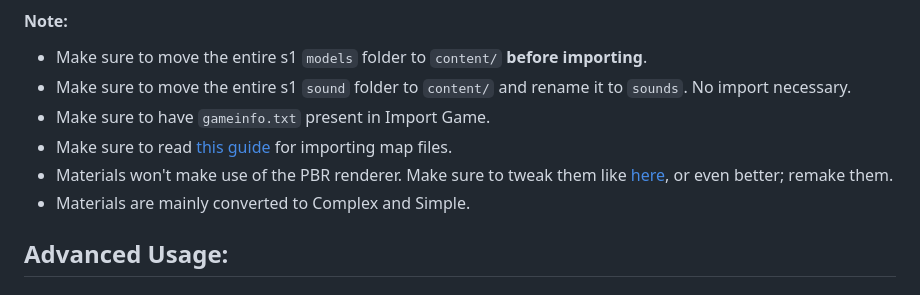
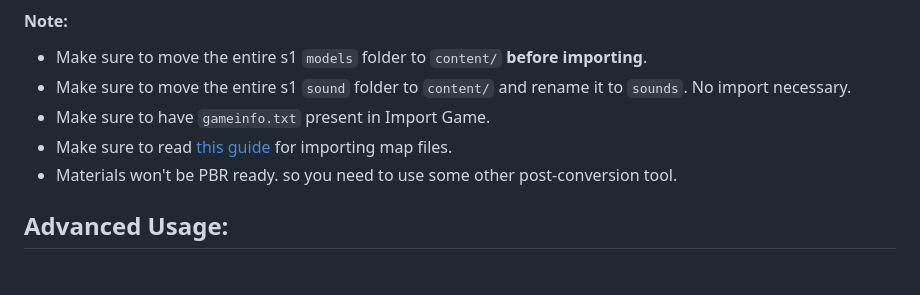
Before and after one commit to kristiker/source1import, a Markdown page: README.md, the part around the change. Drawn GitHub-style.

```diff
--- a/README.md
+++ b/README.md
@@ -23,8 +23,7 @@ Based off of [source2utils](https://github.com/AlpyneDreams/source2utils).
 * Make sure to move the entire s1 `sound` folder to `content/` and rename it to `sounds`. No import necessary.
 * Make sure to have `gameinfo.txt` present in Import Game.
 * Make sure to read [this guide](https://developer.valvesoftware.com/wiki/Half-Life:_Alyx_Workshop_Tools/Importing_Source_1_Maps) for importing map files.
-* Materials won't make use of the PBR renderer. Make sure to tweak them like [here](https://github.com/kristiker/css2-inf-materials#readme), or even better; remake them.
-* Materials are mainly converted to Complex and Simple.
+* Materials won't be PBR ready. so you need to use some other post-conversion tool.
 
 ## Advanced Usage:
 ### CLI:
```
